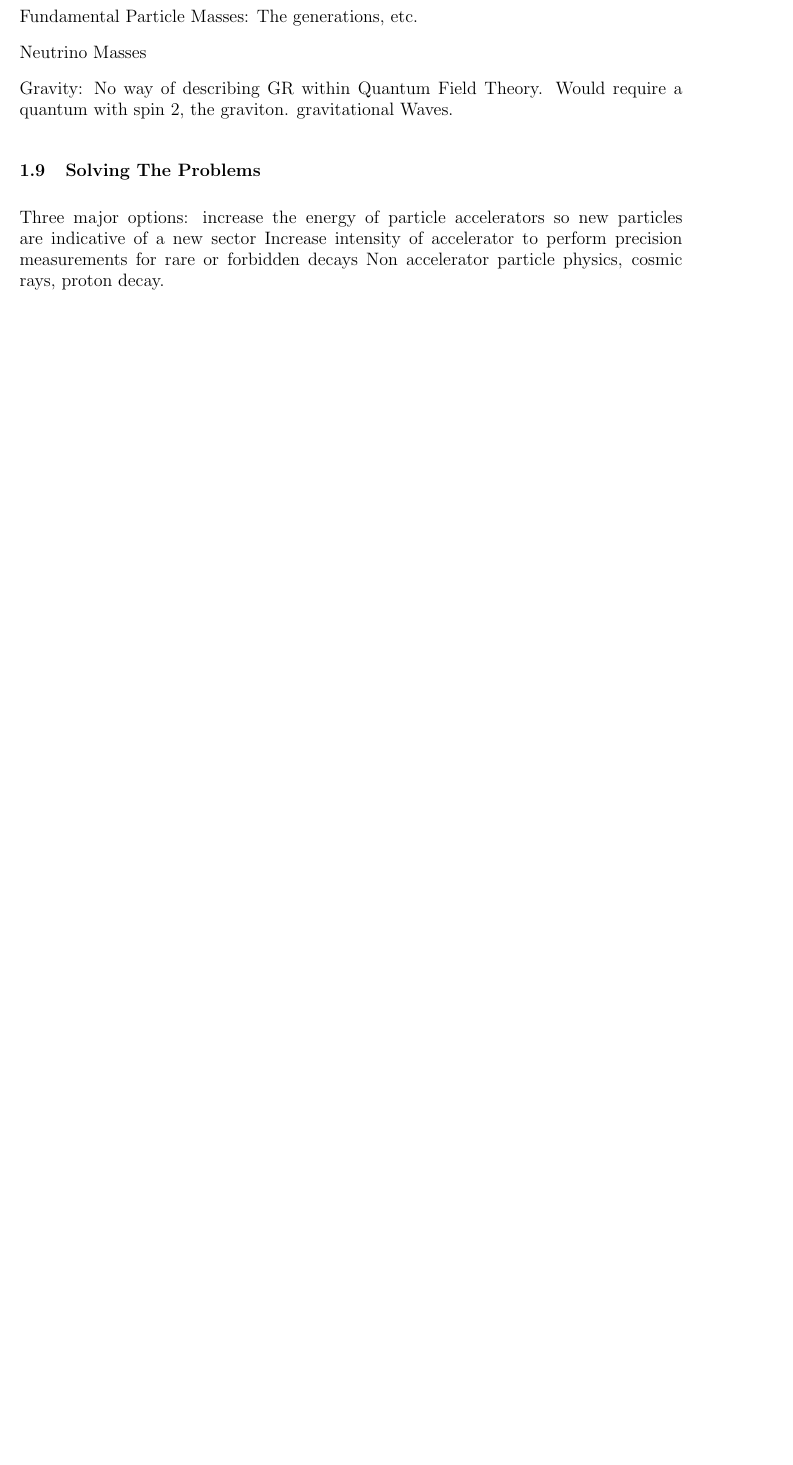
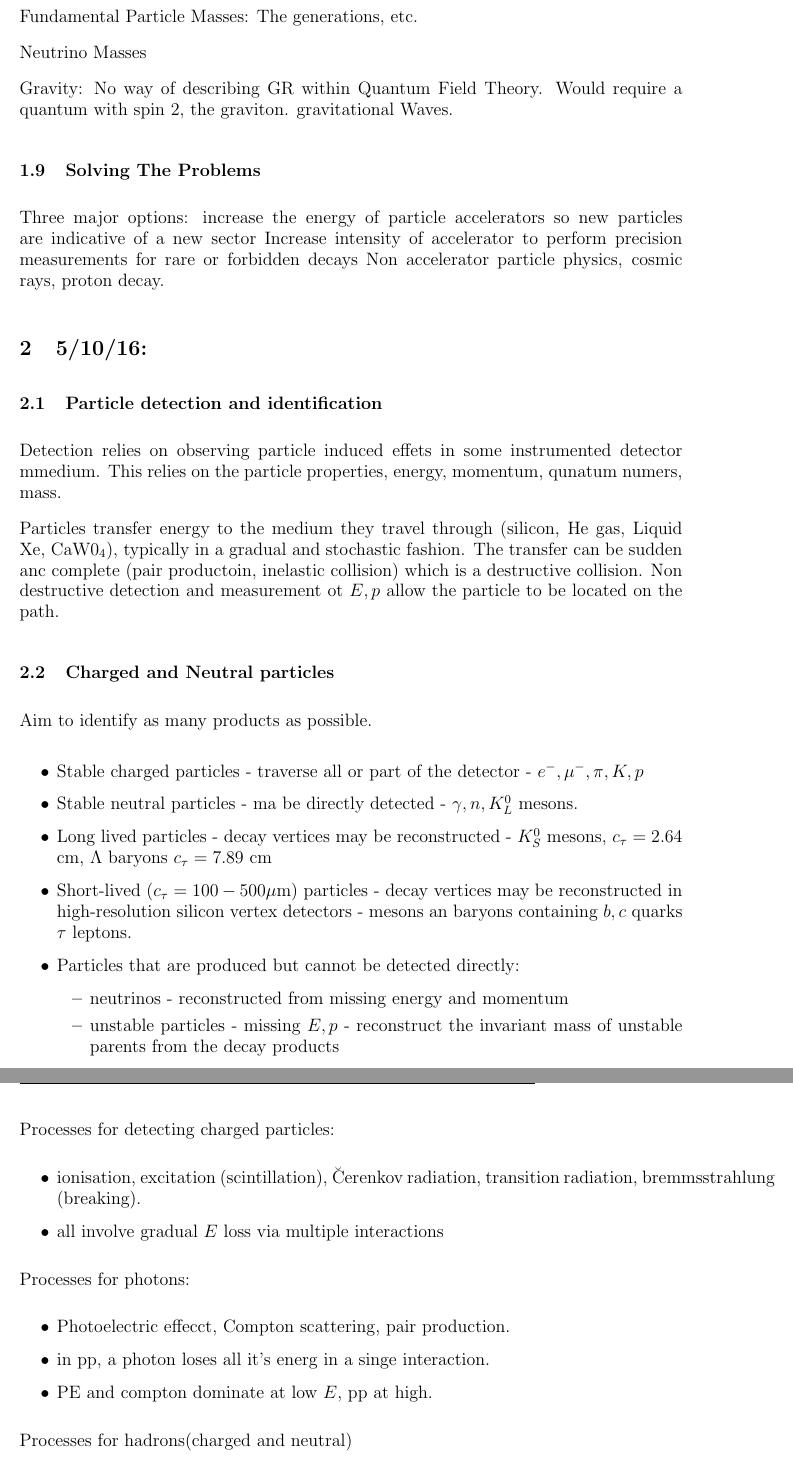
Before and after one commit to lemming52/MSc, a LaTeX document (FPP1/Lectures.tex): part of page 4 of 4 before the commit and two parts of pages 4 and 5 of 5 after it, the two joined at a grey line, cut so that both start at the same text, the shorter picture padded with empty space. Compiled offline with pdfLaTeX.

Commit message:
Add notes for Lecture 2, at least the first part anyway.

```diff
--- a/FPP1/Lectures.tex
+++ b/FPP1/Lectures.tex
@@ -143,3 +143,45 @@ Three major options: increase the energy of particle accelerators so new particl
 Increase intensity of accelerator to perform precision measurements for rare or forbidden decays
 Non accelerator particle physics, cosmic rays, proton decay.
 
+\section{5/10/16: }
+
+	\subsection{Particle detection and identification}
+
+		Detection relies on observing particle induced effets in some instrumented detector mmedium.
+		This relies on the particle properties, energy, momentum, qunatum numers, mass.
+
+		Particles transfer energy to the medium they travel through (silicon, He gas, Liquid Xe, CaW0$_4$), typically in a gradual and stochastic fashion.
+		The transfer can be sudden anc complete (pair productoin, inelastic collision) which is a destructive collision.
+		Non destructive detection and measurement ot $E, p$ allow the particle to be located on the path.
+
+	\subsection{Charged and Neutral particles}
+
+		Aim to identify as many products as possible.
+
+		\begin{itemize}
+			\item Stable charged particles - traverse all or part of the detector - $e^-, \mu^-, \pi, K, p$
+			\item Stable neutral particles - ma be directly detected - $\gamma, n, K^0_L$ mesons.
+			\item Long lived particles - decay vertices may be reconstructed - $K^0_S$ mesons, $c_\tau=2.64$ cm, $\Lambda$ baryons $c_\tau=7.89$ cm
+			\item Short-lived ($c_\tau=100-500\mu$m) particles - decay vertices may be reconstructed in high-resolution silicon vertex detectors - mesons an baryons containing $b, c$ quarks $\tau$ leptons.
+			\item Particles that are produced but cannot be detected directly:
+				\begin{itemize}
+					\item neutrinos -  reconstructed from missing energy and momentum
+					\item unstable particles - missing $E, p$ - reconstruct the invariant mass of unstable parents from the decay products
+				\end{itemize}
+		\end{itemize}
+
+		Processes for detecting charged particles:
+		\begin{itemize}
+			\item ionisation, excitation (scintillation), \u{C}erenkov radiation, transition radiation, bremmsstrahlung (breaking).
+			\item all involve gradual $E$ loss via multiple interactions
+		\end{itemize}
+
+		Processes for photons:
+		\begin{itemize}
+			\item Photoelectric effecct, Compton scattering, pair production.
+			\item in pp, a photon loses all it's energ in a singe interaction.
+			\item PE and compton dominate at low $E$, pp at high.
+		\end{itemize}
+
+		Processes for hadrons(charged and neutral)
+		\begin{itemize}
```
Also changed, not shown: FPP1/Lectures.tex (28 more changed lines).
